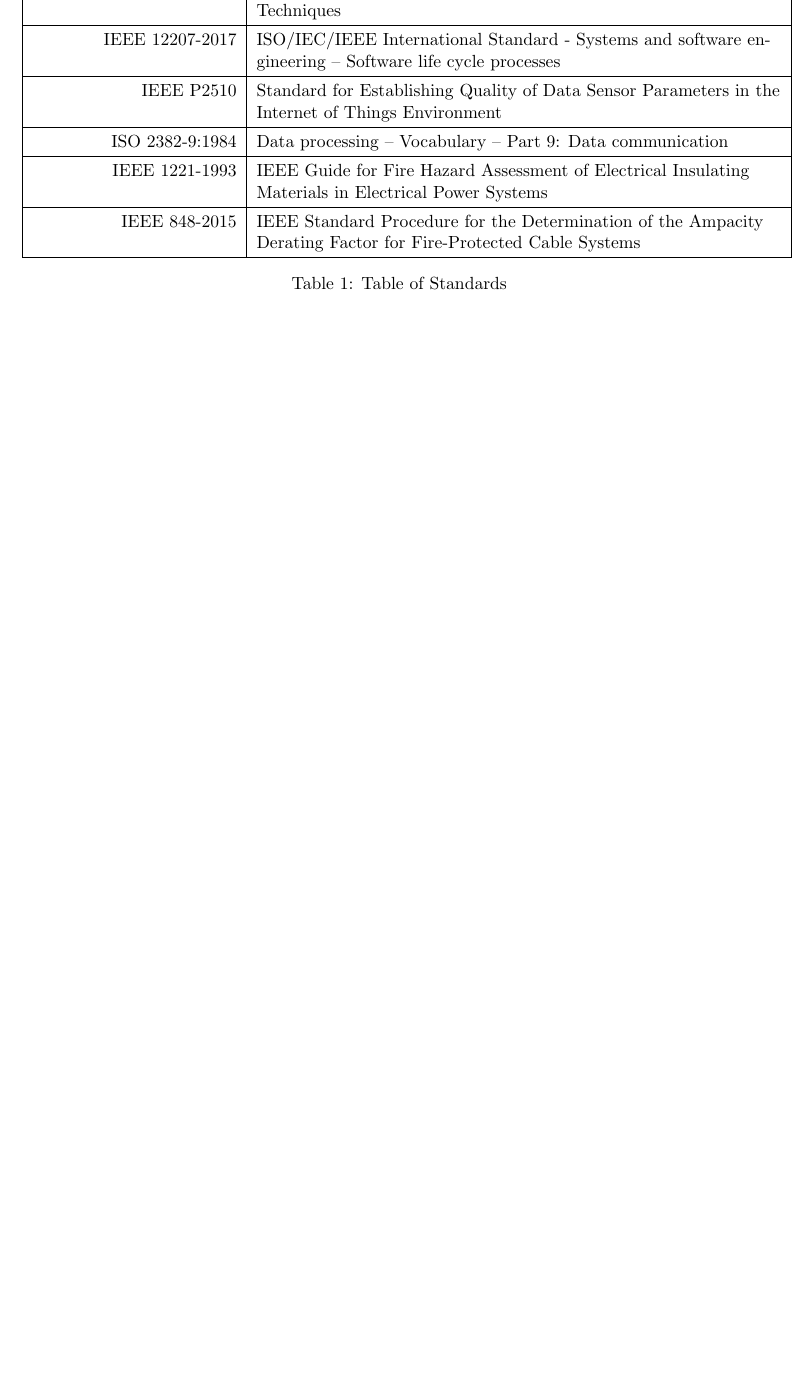
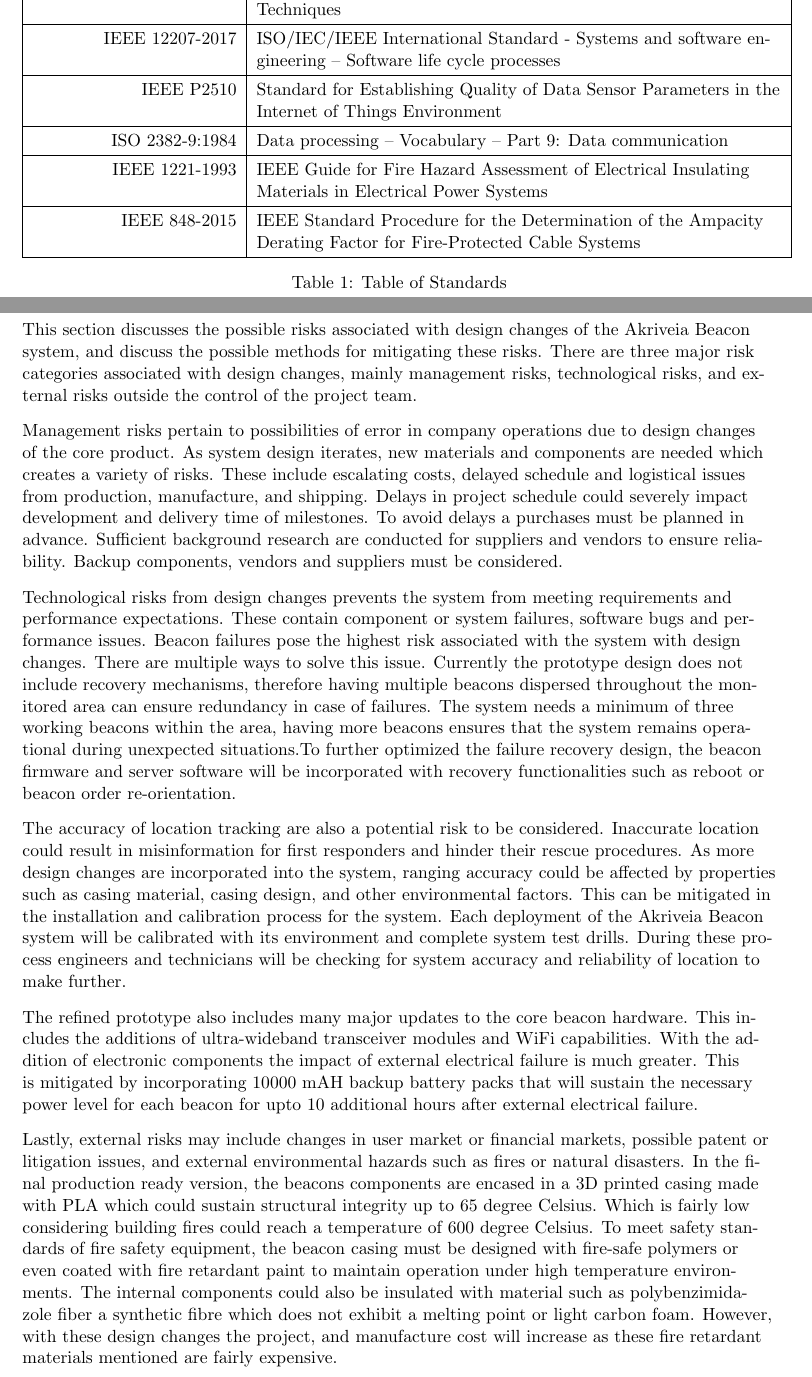
Before and after one commit to liuyal/Akriveia, a LaTeX document (06_Prototype_Refinement/Prototype_Refinement.tex, which reads 06_Prototype_Refinement/04_risk_management.tex): part of page 5 of 8 before the commit and two parts of pages 5 and 6 of 7 after it, the two joined at a grey line, cut so that both start at the same text, the shorter picture padded with empty space. Compiled offline with pdfLaTeX.

Commit message:
added risk managment - PR

```diff
--- a/06_Prototype_Refinement/04_risk_management.tex
+++ b/06_Prototype_Refinement/04_risk_management.tex
@@ -3,3 +3,19 @@
 \setcounter{section}{3}
 \section{Risk Management}
 \bigskip
+This section discusses the possible risks associated with design changes of the Akriveia Beacon system, and discuss the possible methods for mitigating these risks. There are three major risk categories associated with design changes, mainly management risks, technological risks, and external risks outside the control of the project team.
+
+\bigskip
+Management risks pertain to possibilities of error in company operations due to design changes of the core product. As system design iterates, new materials and components are needed which creates a variety of risks. These include escalating costs, delayed schedule and logistical issues from production, manufacture, and shipping. Delays in project schedule could severely impact development and delivery time of milestones. To avoid delays a purchases must be planned in advance. Sufficient background research are conducted for suppliers  and vendors to ensure reliability. Backup components, vendors and suppliers must be considered.
+
+\bigskip
+Technological risks from design changes prevents the system from meeting requirements and performance expectations. These contain component or system failures, software bugs and performance issues. Beacon failures pose the highest risk associated with the system with design changes. There are multiple ways to solve this issue. Currently the prototype design does not include recovery mechanisms, therefore having multiple beacons dispersed throughout the monitored area can ensure redundancy in case of failures. The system needs a minimum of three working beacons within the area, having more beacons ensures that the system remains operational during unexpected situations.To further optimized the failure recovery design, the beacon firmware and server software will be incorporated with recovery functionalities such as reboot or beacon order re-orientation.
+
+\bigskip
+The accuracy of location tracking are also a potential risk to be considered. Inaccurate location could result in misinformation for first responders and hinder their rescue procedures. As more design changes are incorporated into the system, ranging accuracy could be affected by properties such as casing material, casing design, and other environmental factors. This can be mitigated in the installation and calibration process for the system. Each deployment of the Akriveia Beacon system will be calibrated with its environment and complete system test drills. During these process engineers and technicians will be checking for system accuracy and reliability of location to make further.
+
+\bigskip
+The refined prototype also includes many major updates to the core beacon hardware. This includes the additions of ultra-wideband transceiver modules and WiFi capabilities. With the addition of electronic components the impact of external electrical failure is much greater. This is mitigated by incorporating 10000 mAH backup battery packs that will sustain the necessary power level for each beacon for upto 10 additional hours after external electrical failure.
+
+\bigskip
+Lastly, external risks may include changes in user market or financial markets, possible patent or litigation issues, and external environmental hazards such as fires or natural disasters. In the final production ready version, the beacons components are encased in a 3D printed casing made with PLA which could sustain structural integrity up to 65 degree Celsius. Which is fairly low considering building fires could reach a temperature of 600 degree Celsius. To meet safety standards of fire safety equipment, the beacon casing must be designed with fire-safe polymers or even coated with fire retardant paint to maintain operation under high temperature environments. The internal components could also be insulated with material such as polybenzimidazole fiber a synthetic fibre which does not exhibit a melting point or light carbon foam. However, with these design changes the project, and manufacture cost will increase as these fire retardant materials mentioned are fairly expensive.
```
Also changed, not shown: 06_Prototype_Refinement/03_engineering_standards.tex (+1 -2 lines), 06_Prototype_Refinement/Prototype_Refinement.tex (+0 -1 lines).
